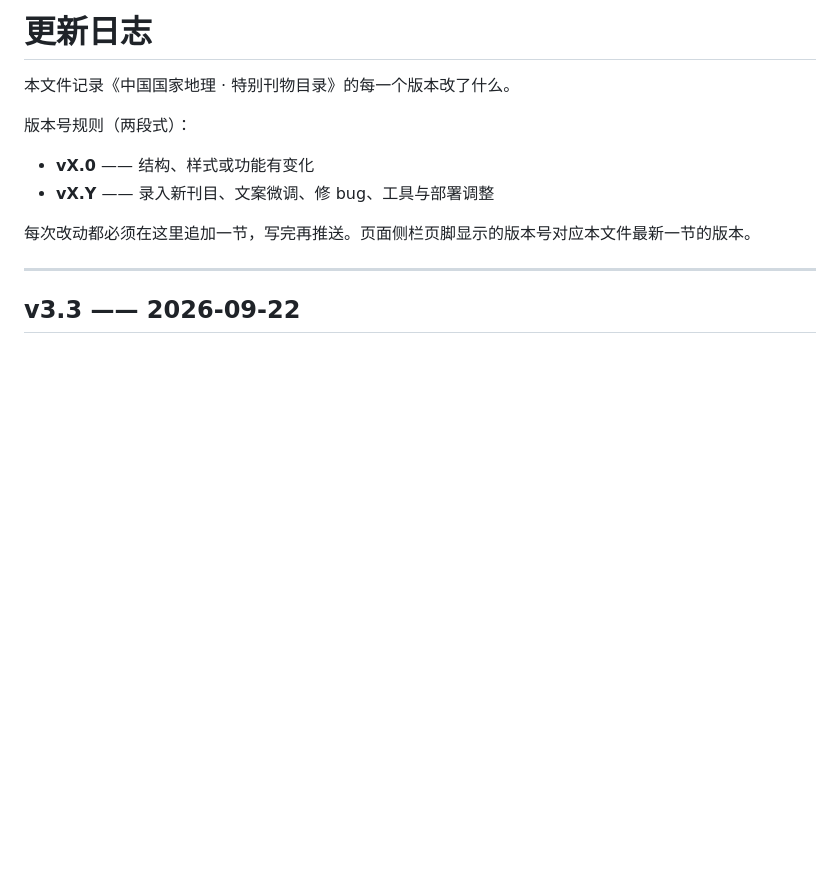
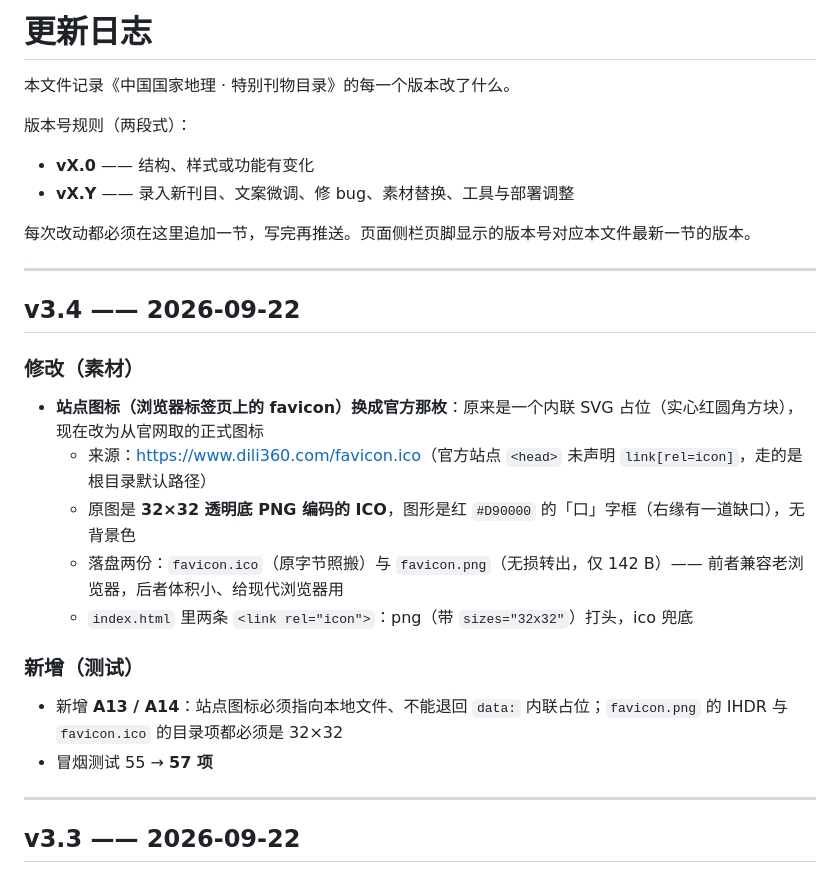
Before and after one commit to Sunyh-gi/cng-catalog, a Markdown page: CHANGELOG.md, the part around the change. GitHub-like rendering; blank space fills up the shorter version.

Commit message:
feat(icon): v3.4 站点图标换成官方 favicon（dili360.com） [update CHANGELOG.md]

```diff
--- a/CHANGELOG.md
+++ b/CHANGELOG.md
@@ -5,9 +5,26 @@
 版本号规则（两段式）：
 
 - **vX.0** —— 结构、样式或功能有变化
-- **vX.Y** —— 录入新刊目、文案微调、修 bug、工具与部署调整
+- **vX.Y** —— 录入新刊目、文案微调、修 bug、素材替换、工具与部署调整
 
 每次改动都必须在这里追加一节，写完再推送。页面侧栏页脚显示的版本号对应本文件最新一节的版本。
+
+---
+
+## v3.4 —— 2026-09-22
+
+### 修改（素材）
+
+- **站点图标（浏览器标签页上的 favicon）换成官方那枚**：原来是一个内联 SVG 占位（实心红圆角方块），现在改为从官网取的正式图标
+  - 来源：<https://www.dili360.com/favicon.ico>（官方站点 `<head>` 未声明 `link[rel=icon]`，走的是根目录默认路径）
+  - 原图是 **32×32 透明底 PNG 编码的 ICO**，图形是红 `#D90000` 的「口」字框（右缘有一道缺口），无背景色
+  - 落盘两份：`favicon.ico`（原字节照搬）与 `favicon.png`（无损转出，仅 142 B）—— 前者兼容老浏览器，后者体积小、给现代浏览器用
+  - `index.html` 里两条 `<link rel="icon">`：png（带 `sizes="32x32"`）打头，ico 兜底
+
+### 新增（测试）
+
+- 新增 **A13 / A14**：站点图标必须指向本地文件、不能退回 `data:` 内联占位；`favicon.png` 的 IHDR 与 `favicon.ico` 的目录项都必须是 32×32
+- 冒烟测试 55 → **57 项**
 
 ---
 
```
